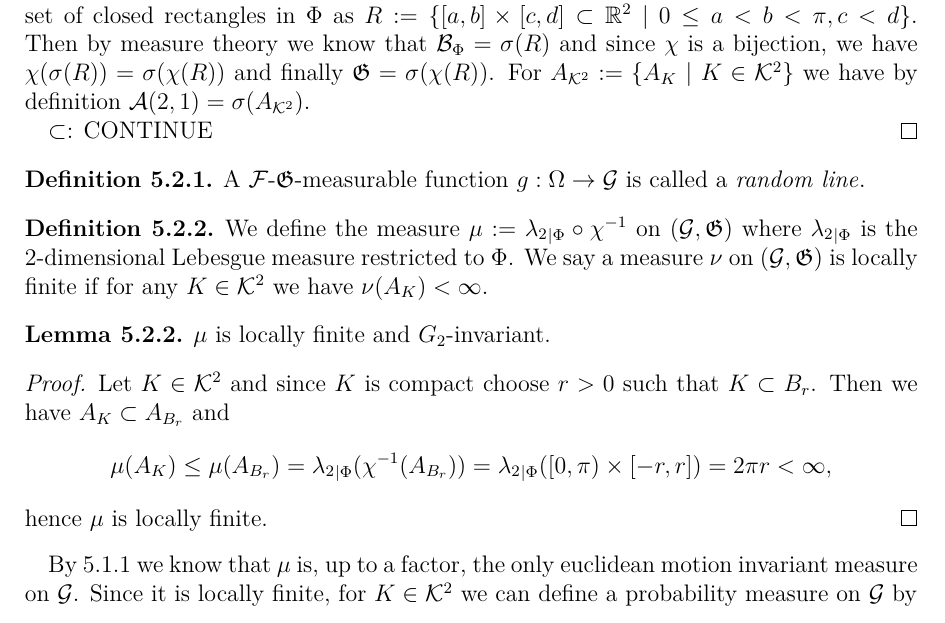
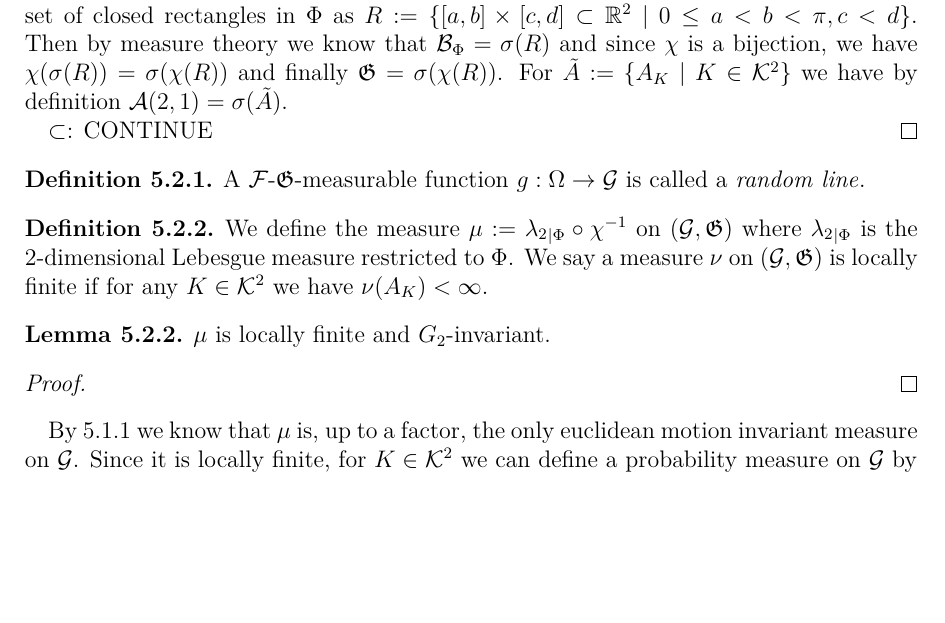
Before and after one commit to donnyhai/dla, a LaTeX document (latex/masterarbeit.tex): part of page 11 of 18, cut so that both start at the same text, the shorter picture padded with empty space. Compiled offline with pdfLaTeX.

Commit message:
Revert "Merge remote-tracking branch 'origin/master'"
This reverts commit ec4279a6d556925faba1809f623f7c21635990de, reversing
changes made to 3e31d157ceba0909e107c8437cd116a7f1fb9e6b.

```diff
--- a/latex/masterarbeit.tex
+++ b/latex/masterarbeit.tex
@@ -268,7 +267,7 @@ We take the subspace Borel-$\sigma$-algebra $\mathcal{B}_\Phi:= \mathcal{B}^2 \c
 	We have $\GG=\mathcal{A}(2,1)$.
 \end{lemma}
 \begin{proof}
-	To proof this it is helpful to consider generators of these $\sigma$-algebras. Define the set of closed rectangles in $\Phi$ as $R := \{[a,b]\times[c,d]\subset \R^2\ |\ 0\leq a<b<\pi,c<d\}$. Then by measure theory we know that $\mathcal{B}_\Phi = \sigma (R)$ and since $\chi$ is a bijection, we have $\chi(\sigma (R)) = \sigma (\chi(R))$ and finally $\GG = \sigma(\chi(R))$. For $A_{\K^2} := \{A_K\ |\ K\in \K^2\}$ we have by definition $\mathcal{A}(2,1) = \sigma(A_{\K^2})$. \\
+	To proof this it is helpful to consider generators of these $\sigma$-algebras. Define the set of closed rectangles in $\Phi$ as $R := \{[a,b]\times[c,d]\subset \R^2\ |\ 0\leq a<b<\pi,c<d\}$. Then by measure theory we know that $\mathcal{B}_\Phi = \sigma (R)$ and since $\chi$ is a bijection, we have $\chi(\sigma (R)) = \sigma (\chi(R))$ and finally $\GG = \sigma(\chi(R))$. For $\tilde A := \{A_K\ |\ K\in \K^2\}$ we have by definition $\mathcal{A}(2,1) = \sigma(\tilde A)$. \\
 	\indent $\subset$: CONTINUE
 \end{proof}
 
@@ -284,11 +283,7 @@ We take the subspace Borel-$\sigma$-algebra $\mathcal{B}_\Phi:= \mathcal{B}^2 \c
 	$\mu$ is locally finite and $G_2$-invariant.
 \end{lemma}
 \begin{proof}
-	Let $K\in \K^2$ and since $K$ is compact choose $r> 0$ such that $K\subset B_r$. Then we have $A_K\subset A_{B_r}$ and
-	\begin{flalign*}
-		\mu(A_K) \leq \mu(A_{B_r}) = {\lambda_2}_{|\Phi} (\chi^{-1}(A_{B_r})) = {\lambda_2}_{|\Phi}([0,\pi)\times [-r,r]) = 2\pi r < \infty,
-	\end{flalign*}
-	hence $\mu$ is locally finite.
+
 \end{proof}
 
 By \ref{uniqmeas} we know that $\mu$ is, up to a factor, the only euclidean motion invariant measure on $\G$. Since it is locally finite, for $K\in \K^2$ we can define a probability measure on $\G$ by
```
Also changed, not shown: latex/masterarbeit.tex (5 more changed lines), 3 other files.
